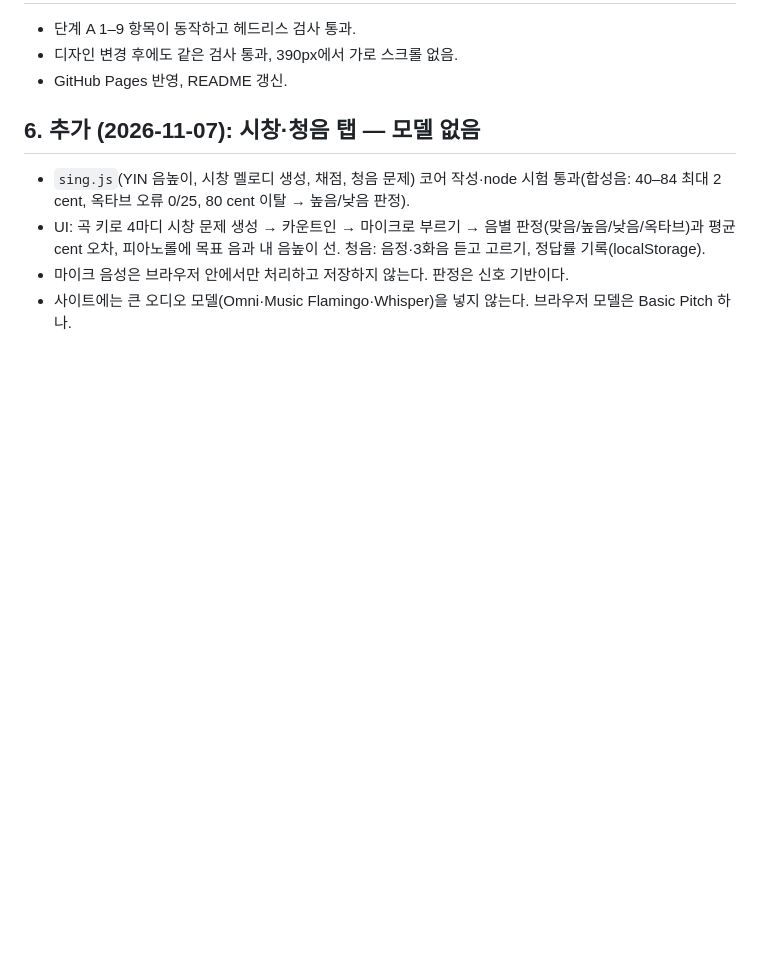
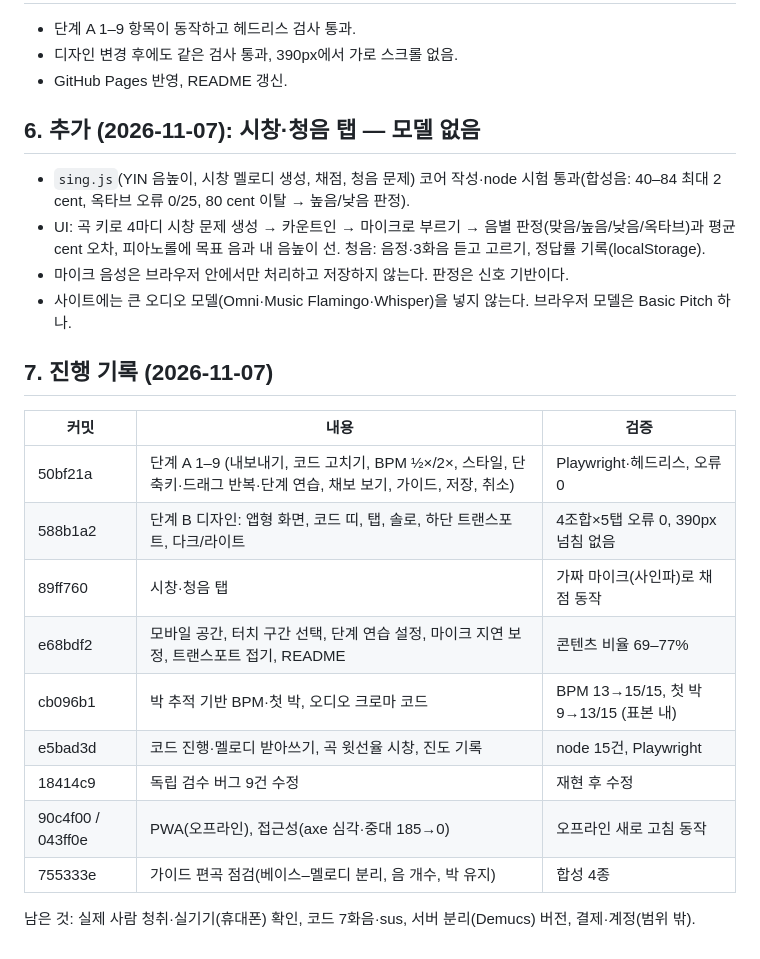
Before and after one commit to marty0215/cover-practice-room, a Markdown page: PLAN_ko.md, the part around the change. GitHub-like rendering; blank space fills up the shorter version.

Commit message:
기획서: 진행 기록 추가
Co-Authored-By: Claude Opus 5.5 <noreply@anthropic.com>

```diff
--- a/PLAN_ko.md
+++ b/PLAN_ko.md
@@ -69,3 +69,18 @@
 - UI: 곡 키로 4마디 시창 문제 생성 → 카운트인 → 마이크로 부르기 → 음별 판정(맞음/높음/낮음/옥타브)과 평균 cent 오차, 피아노롤에 목표 음과 내 음높이 선. 청음: 음정·3화음 듣고 고르기, 정답률 기록(localStorage).
 - 마이크 음성은 브라우저 안에서만 처리하고 저장하지 않는다. 판정은 신호 기반이다.
 - 사이트에는 큰 오디오 모델(Omni·Music Flamingo·Whisper)을 넣지 않는다. 브라우저 모델은 Basic Pitch 하나.
+
+## 7. 진행 기록 (2026-11-07)
+| 커밋 | 내용 | 검증 |
+|---|---|---|
+| 50bf21a | 단계 A 1–9 (내보내기, 코드 고치기, BPM ½×/2×, 스타일, 단축키·드래그 반복·단계 연습, 채보 보기, 가이드, 저장, 취소) | Playwright·헤드리스, 오류 0 |
+| 588b1a2 | 단계 B 디자인: 앱형 화면, 코드 띠, 탭, 솔로, 하단 트랜스포트, 다크/라이트 | 4조합×5탭 오류 0, 390px 넘침 없음 |
+| 89ff760 | 시창·청음 탭 | 가짜 마이크(사인파)로 채점 동작 |
+| e68bdf2 | 모바일 공간, 터치 구간 선택, 단계 연습 설정, 마이크 지연 보정, 트랜스포트 접기, README | 콘텐츠 비율 69–77% |
+| cb096b1 | 박 추적 기반 BPM·첫 박, 오디오 크로마 코드 | BPM 13→15/15, 첫 박 9→13/15 (표본 내) |
+| e5bad3d | 코드 진행·멜로디 받아쓰기, 곡 윗선율 시창, 진도 기록 | node 15건, Playwright |
+| 18414c9 | 독립 검수 버그 9건 수정 | 재현 후 수정 |
+| 90c4f00 / 043ff0e | PWA(오프라인), 접근성(axe 심각·중대 185→0) | 오프라인 새로 고침 동작 |
+| 755333e | 가이드 편곡 점검(베이스–멜로디 분리, 음 개수, 박 유지) | 합성 4종 |
+
+남은 것: 실제 사람 청취·실기기(휴대폰) 확인, 코드 7화음·sus, 서버 분리(Demucs) 버전, 결제·계정(범위 밖).
```
